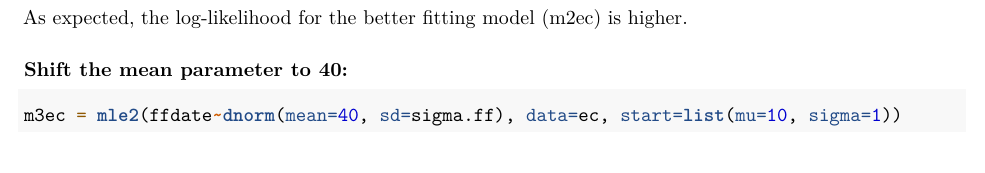
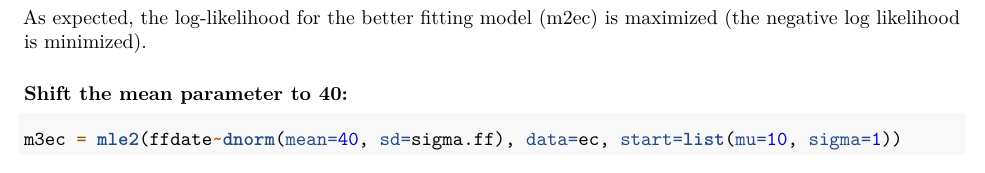
Before and after one commit to esuglia/applied-stats-class, an R Markdown document (Homeworks/Homework 1 Suglia.Rmd): part of page 11 of 11, cut so that both start at the same text. Rendered offline with R 4.5, knitr and Pandoc, then LaTeX, with nearby package versions; some code elsewhere in the file could not run offline.

Commit message:
Working on Question 2

````diff
--- a/Homeworks/Homework 1 Suglia.Rmd
+++ b/Homeworks/Homework 1 Suglia.Rmd
@@ -237,7 +237,7 @@ logLik(m2ec) # -2110.891
 ```
 
 
-As expected, the log-likelihood for the better fitting model (m2ec) is higher.
+As expected, the log-likelihood for the better fitting model (m2ec) is maximized (the negative log likelihood is minimized).
 
 ### Shift the mean parameter to 40:
 
````
